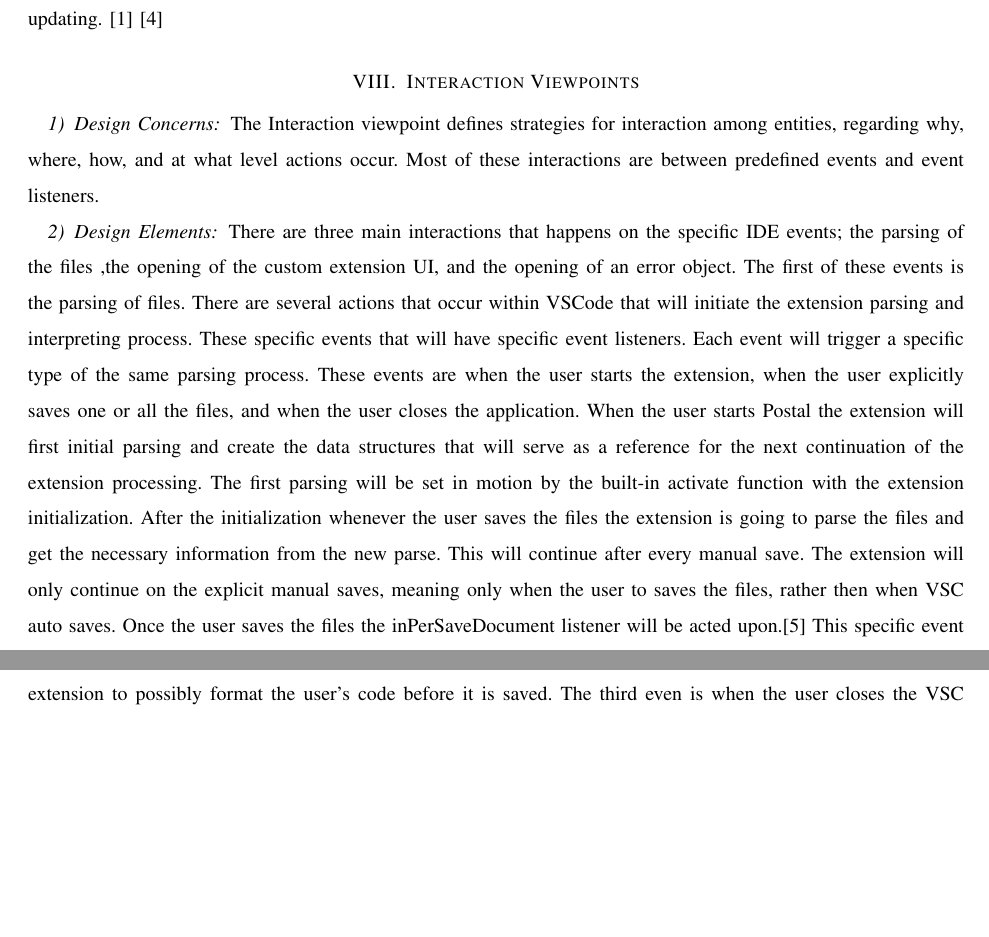
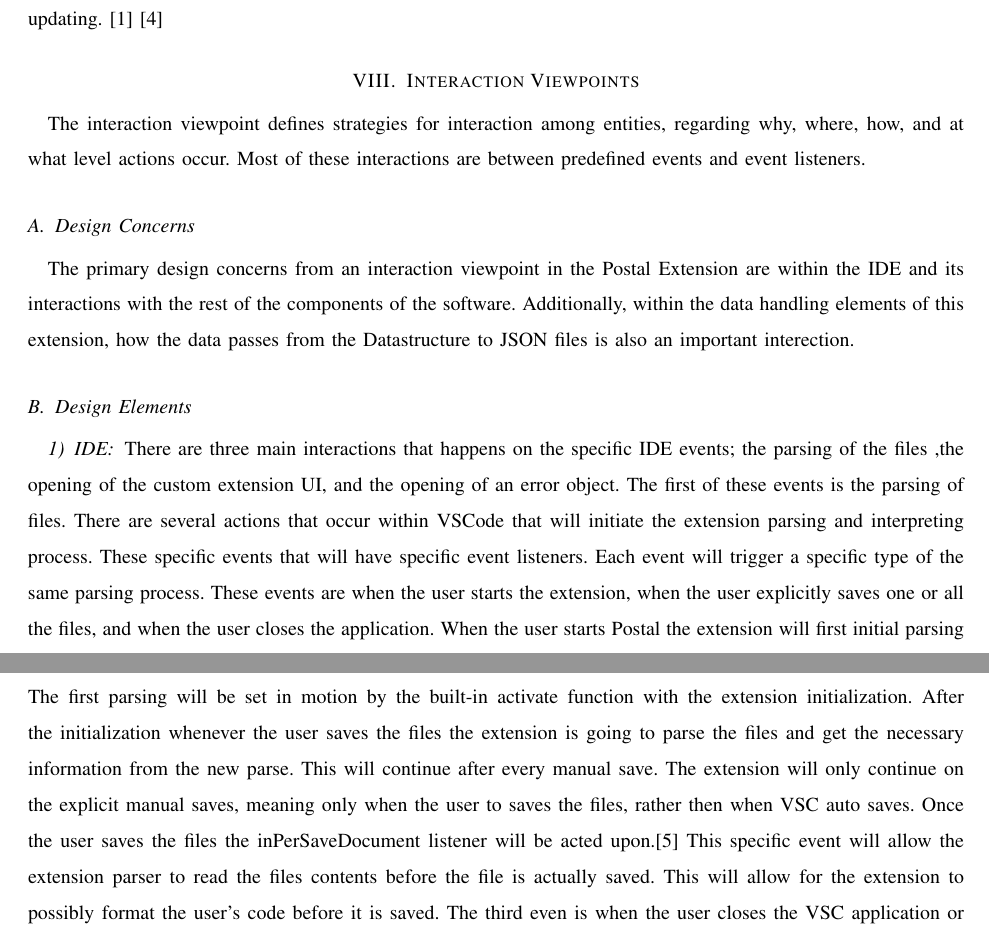
Before and after one commit to slichlyter12/Postal, a LaTeX paper (DesignDocument/design.tex): two parts of pages 10 and 11 of 16 before the commit and two parts of pages 10 and 11 of 17 after it, joined at a grey line, cut so that both start at the same text, the shorter picture padded with empty space. Compiled offline with pdfLaTeX; a missing font is replaced by an installed copy or a similar font; a LaTeX package or settings file that is missing is left out.

Commit message:
Fixed interaction viewpoint

```diff
--- a/DesignDocument/design.tex
+++ b/DesignDocument/design.tex
@@ -342,12 +342,15 @@ Show the abstractions at the class and datatype level that are required for each
 
 % 5.10
 \section{Interaction Viewpoints}
+The interaction viewpoint defines strategies for interaction among entities, regarding why, where, how, and
+at what level actions occur. Most of these interactions are between predefined events and event listeners.
+\subsection{Design Concerns}
+The primary design concerns from an interaction viewpoint in the Postal Extension are within the IDE and its interactions with the rest of the components of the software.
+Additionally, within the data handling elements of this extension, how the data passes from the Datastructure to JSON files is also an important interection.
 
-\subsubsection{Design Concerns}
-The Interaction viewpoint defines strategies for interaction among entities, regarding why, where, how, and
-at what level actions occur. Most of these interactions are between predefined events and event listeners.
+\subsection{Design Elements}
 
-\subsubsection{Design Elements}
+\subsubsection{IDE}
 	There are three main interactions that happens on the specific IDE events; the parsing of the files ,the opening of the custom extension UI, and the opening of an error object.
 	The first of these events is the parsing of files.
 	There are several actions that occur within VSCode that will initiate the extension parsing and interpreting process.
```
